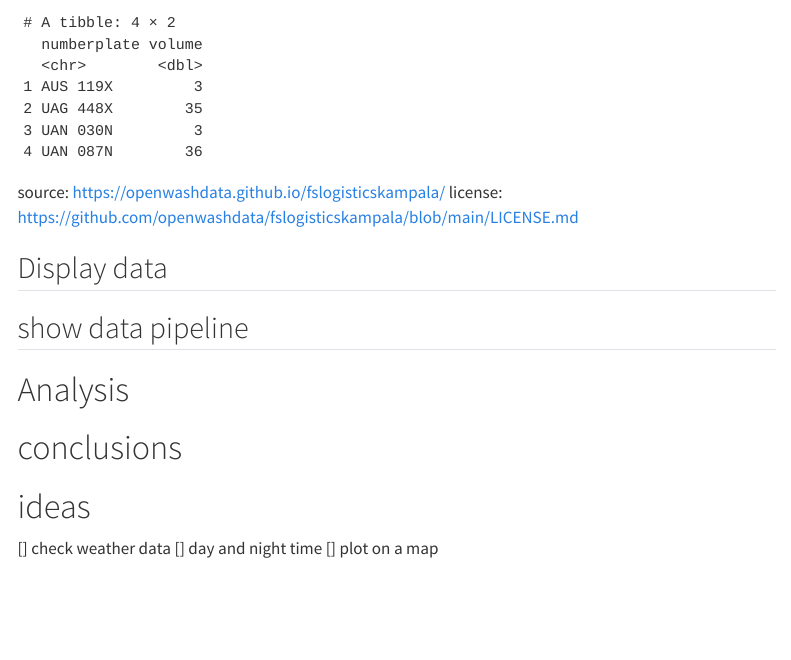
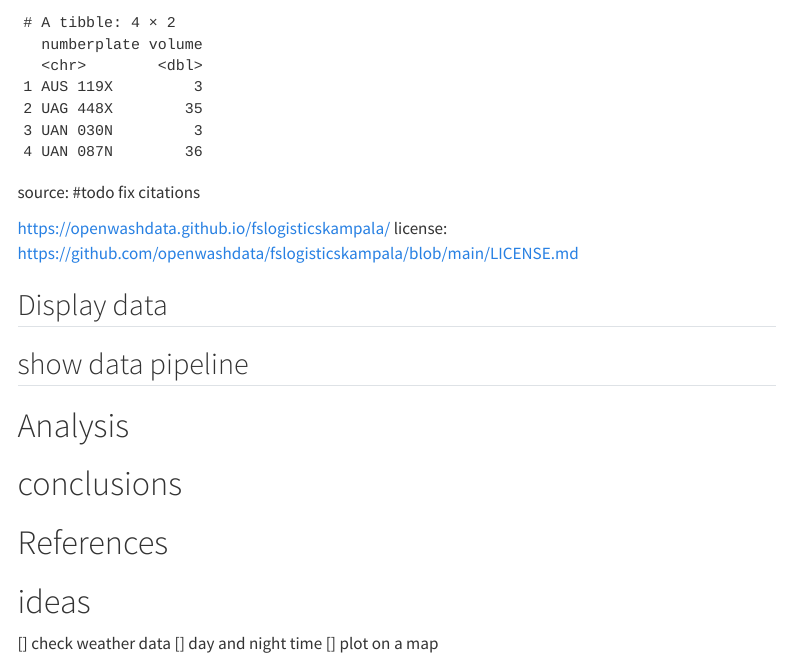
Before and after one commit to ds4owd-002/project-yozgoesdigital, a Quarto document (docs/index.qmd): the page in a window 1100 px wide, from 1690 px down. Rendered offline with R 4.5, knitr and Pandoc in place of Quarto, with nearby package versions; menus at the side of the page are left out.

Commit message:
add rewferences document

````diff
--- a/docs/index.qmd
+++ b/docs/index.qmd
@@ -9,6 +9,7 @@ format:
     toc: true
     code-fold: true
     code-folding: true
+bibliography: references.bib
 ---
 
 # Project Description
@@ -45,7 +46,10 @@ trucks <- read_csv(here::here("data/raw/trucks.csv"))
 head(trucks, 4)
 ```
 
-source: https://openwashdata.github.io/fslogisticskampala/ license: https://github.com/openwashdata/fslogisticskampala/blob/main/LICENSE.md
+source:
+\#todo fix citations
+
+https://openwashdata.github.io/fslogisticskampala/ license: https://github.com/openwashdata/fslogisticskampala/blob/main/LICENSE.md
 
 ## Display data
 
@@ -55,6 +59,9 @@ source: https://openwashdata.github.io/fslogisticskampala/ license: https://gith
 
 # conclusions
 
+# References
+
+
 # ideas
 
 [\] check weather data
````
Also changed, not shown: docs/references.bib (added), 1 other file.
